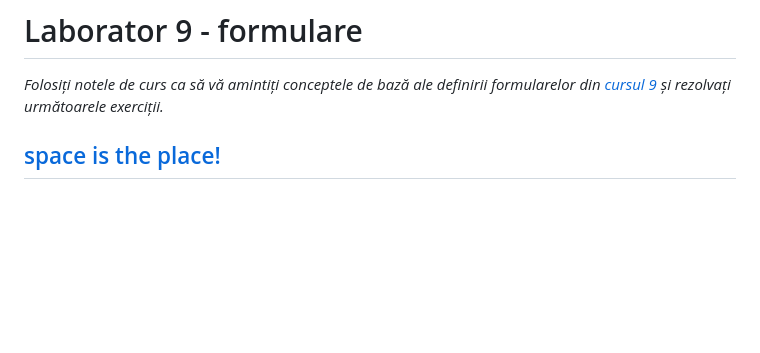
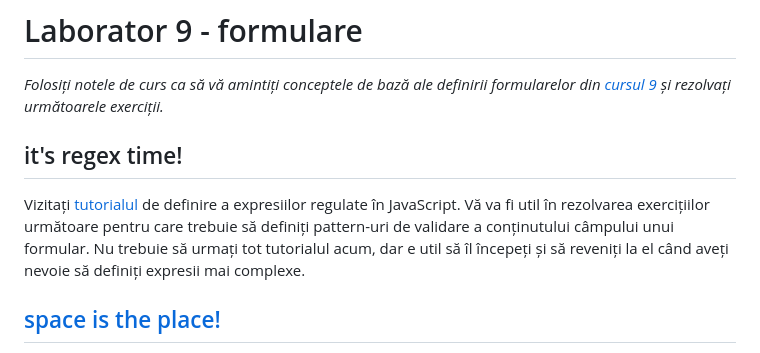
Before and after one commit to theo543/Cod-Tehnici-Web, a Markdown page: Laborator 9/README.md, the part around the change. Drawn GitHub-style; blank space fills up the shorter version.

```diff
--- a/Laborator 9/README.md
+++ b/Laborator 9/README.md
@@ -1,6 +1,10 @@
 # Laborator 9 - formulare
 
 *Folosiți notele de curs ca să vă amintiți conceptele de bază ale definirii formularelor din [cursul 9](https://cs.unibuc.ro/~cechirita/tw/c9) și rezolvați următoarele exerciții.*
+
+## it's regex time!
+
+Vizitați [tutorialul](https://regexlearn.com ) de definire a expresiilor regulate în JavaScript. Vă va fi util în rezolvarea exercițiilor următoare pentru care trebuie să definiți pattern-uri de validare a conținutului câmpului unui formular. Nu trebuie să urmați tot tutorialul acum, dar e util să îl începeți și să reveniți la el când aveți nevoie să definiți expresii mai complexe.
 
 ## [space is the place!](https://www.youtube.com/watch?v=vHLOPBx2BaE)
 
```
